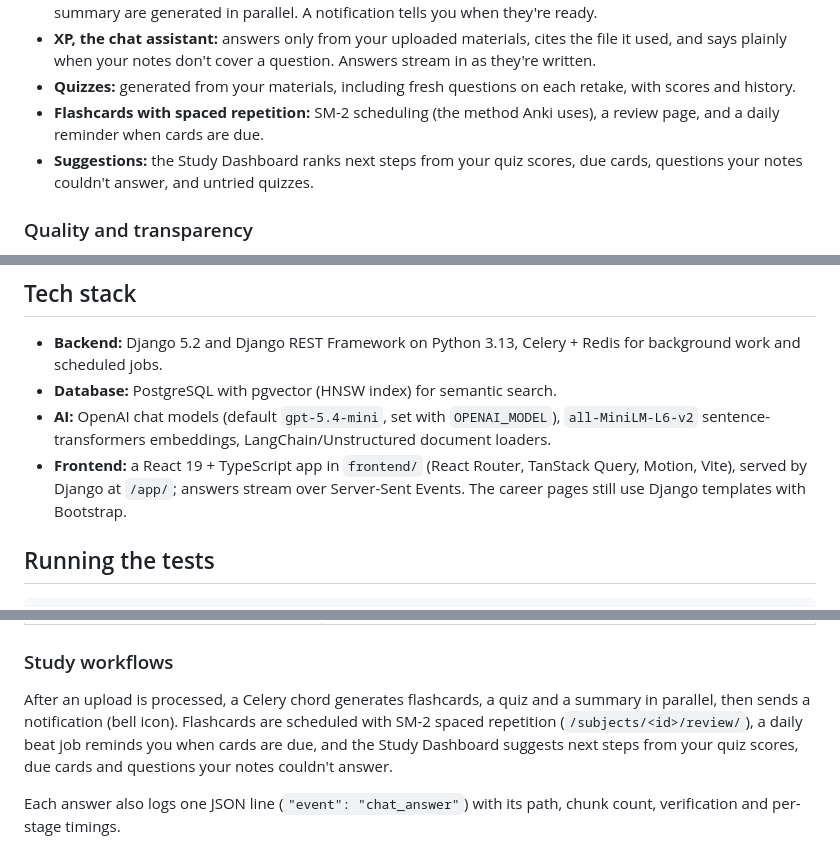
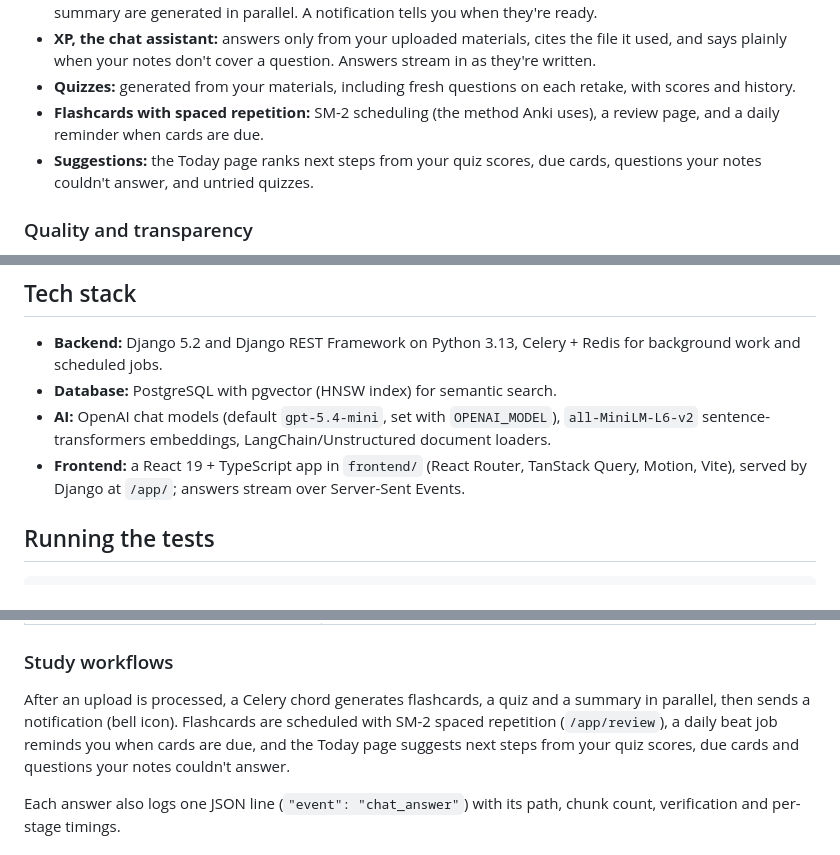
Before and after one commit to Nwachukwu1300/excelpoint, a Markdown page: README.md, 3 parts joined by grey strips. Rendered like a GitHub page.

Commit message:
Describe ExcelPoint as study-only in CLAUDE.md and the README
Career pages are gone and redirect to /app/; suggestions live on the Today page.

Co-Authored-By: Claude Opus 5.5 <noreply@anthropic.com>

```diff
--- a/README.md
+++ b/README.md
@@ -16,7 +16,7 @@ To bridge the gap between traditional learning methods and modern educational ne
 - **XP, the chat assistant:** answers only from your uploaded materials, cites the file it used, and says plainly when your notes don't cover a question. Answers stream in as they're written.
 - **Quizzes:** generated from your materials, including fresh questions on each retake, with scores and history.
 - **Flashcards with spaced repetition:** SM-2 scheduling (the method Anki uses), a review page, and a daily reminder when cards are due.
-- **Suggestions:** the Study Dashboard ranks next steps from your quiz scores, due cards, questions your notes couldn't answer, and untried quizzes.
+- **Suggestions:** the Today page ranks next steps from your quiz scores, due cards, questions your notes couldn't answer, and untried quizzes.
 
 ### Quality and transparency
 - **Verified answers:** a second model call checks each claim against your materials; unverified answers are marked.
@@ -33,7 +33,7 @@ To bridge the gap between traditional learning methods and modern educational ne
 - **Backend:** Django 5.2 and Django REST Framework on Python 3.13, Celery + Redis for background work and scheduled jobs.
 - **Database:** PostgreSQL with pgvector (HNSW index) for semantic search.
 - **AI:** OpenAI chat models (default `gpt-5.4-mini`, set with `OPENAI_MODEL`), `all-MiniLM-L6-v2` sentence-transformers embeddings, LangChain/Unstructured document loaders.
-- **Frontend:** a React 19 + TypeScript app in `frontend/` (React Router, TanStack Query, Motion, Vite), served by Django at `/app/`; answers stream over Server-Sent Events. The career pages still use Django templates with Bootstrap.
+- **Frontend:** a React 19 + TypeScript app in `frontend/` (React Router, TanStack Query, Motion, Vite), served by Django at `/app/`; answers stream over Server-Sent Events.
 
 ## Running the tests
 
@@ -70,7 +70,7 @@ XP answers **only from your uploaded materials**:
 
 ### Study workflows
 
-After an upload is processed, a Celery chord generates flashcards, a quiz and a summary in parallel, then sends a notification (bell icon). Flashcards are scheduled with SM-2 spaced repetition (`/subjects/<id>/review/`), a daily beat job reminds you when cards are due, and the Study Dashboard suggests next steps from your quiz scores, due cards and questions your notes couldn't answer.
+After an upload is processed, a Celery chord generates flashcards, a quiz and a summary in parallel, then sends a notification (bell icon). Flashcards are scheduled with SM-2 spaced repetition (`/app/review`), a daily beat job reminds you when cards are due, and the Today page suggests next steps from your quiz scores, due cards and questions your notes couldn't answer.
 
 Each answer also logs one JSON line (`"event": "chat_answer"`) with its path, chunk count, verification and per-stage timings.
 
```
Also changed, not shown: CLAUDE.md (+6 -6 lines).
